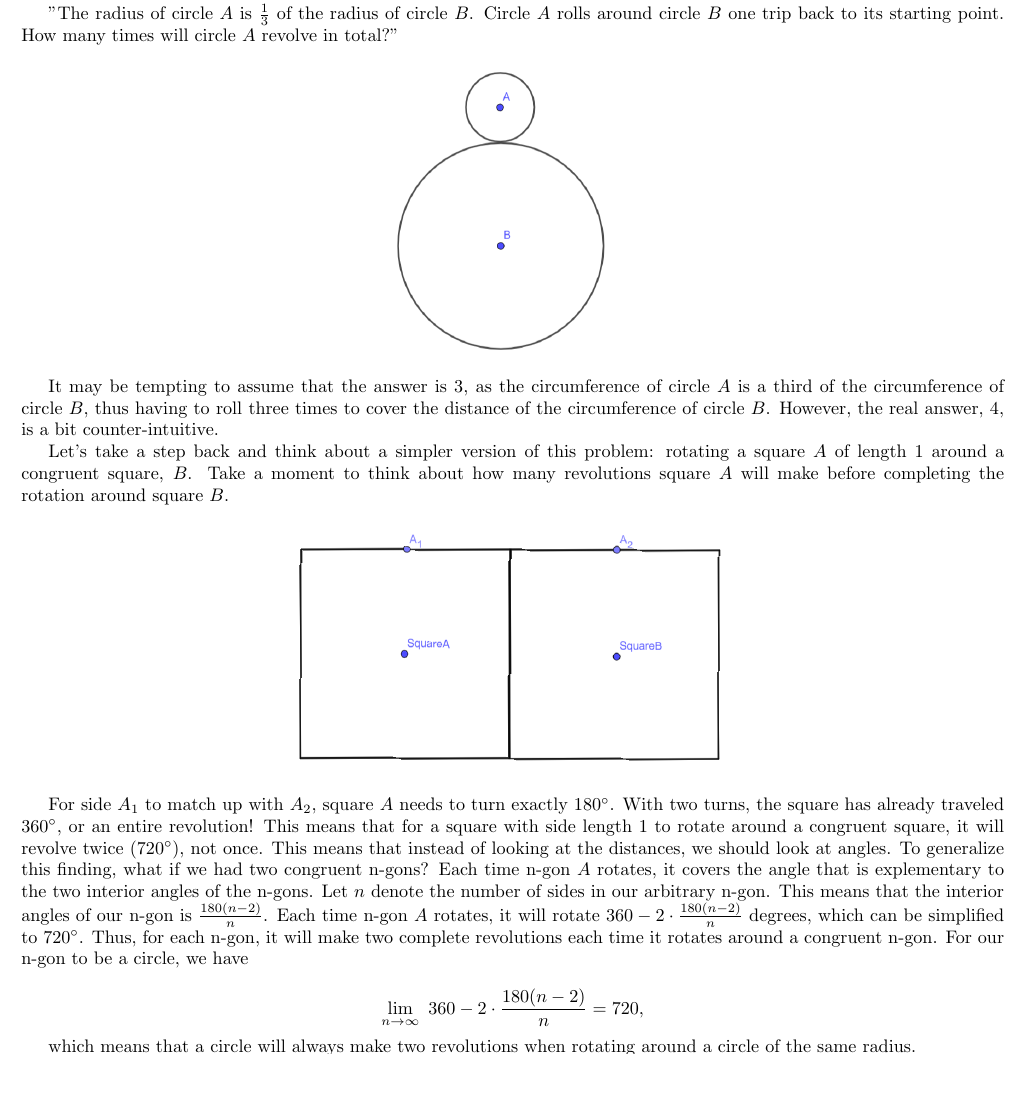
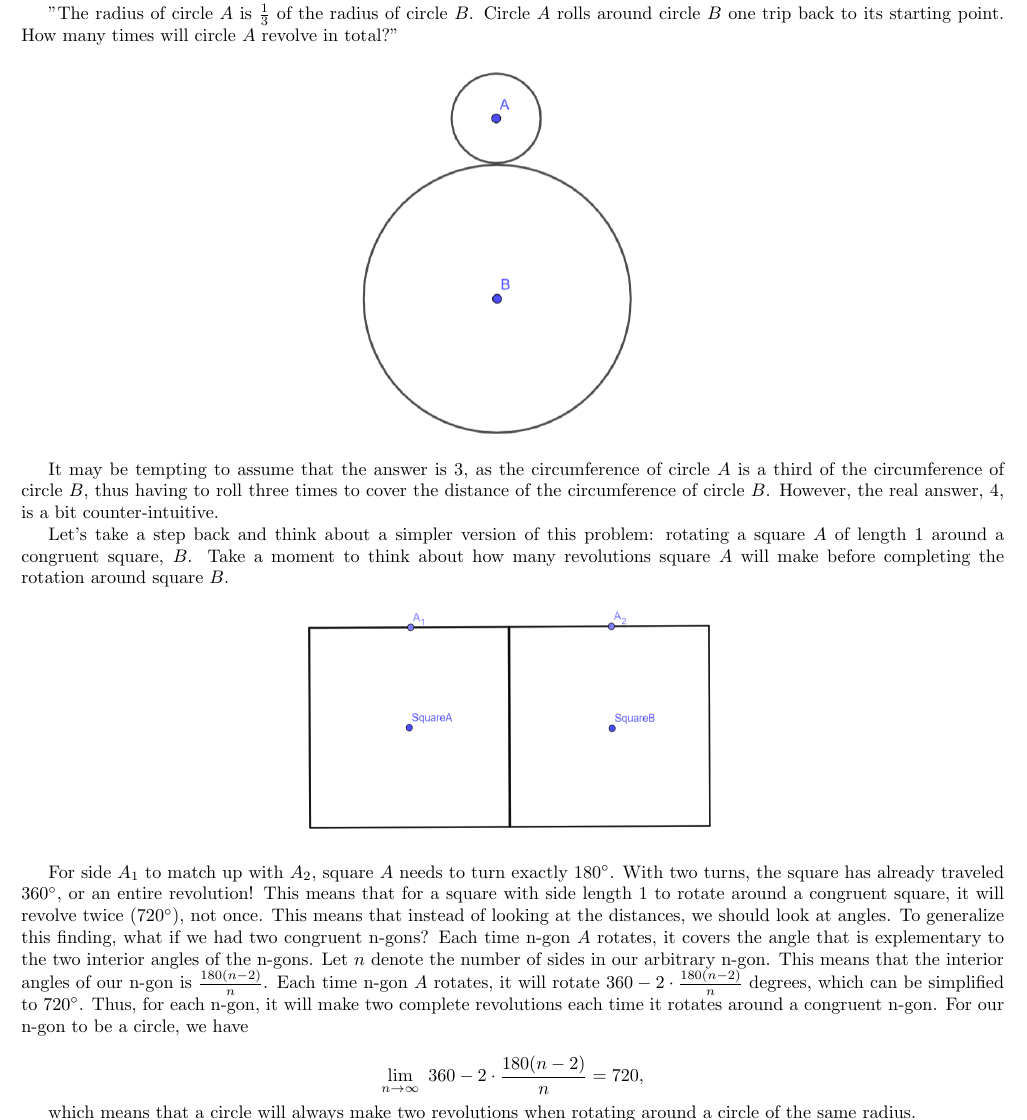
Before and after one commit to seattleinfinity/simc-circle-articles, a LaTeX document (sept23/lilys_coinrotation.tex): part of page 1 of 2, cut so that both start at the same text, the shorter picture padded with empty space. Compiled offline with pdfLaTeX.

Commit message:
Fix some images...

```diff
--- a/sept23/lilys_coinrotation.tex
+++ b/sept23/lilys_coinrotation.tex
@@ -18,7 +18,7 @@ In 1982, there was a problem on the SAT that was so difficult that none of the t
 "The radius of circle $A$ is $\frac{1}{3}$ of the radius of circle $B$. Circle $A$ rolls around circle $B$ one trip back to its starting point. How many times will circle $A$ revolve in total?"
 
 \begin{center}
-\includegraphics[scale=0.5]{images/circleAandcircleB.png}
+\includegraphics[width=5in]{images/circleAandcircleB.png}
 \end{center}
 
 It may be tempting to assume that the answer is $3$, as the circumference of circle $A$ is a third of the circumference of circle $B$, thus having to roll three times to cover the distance of the circumference of circle $B$. However, the real answer, $4$, is a bit counter-intuitive.
@@ -26,7 +26,7 @@ It may be tempting to assume that the answer is $3$, as the circumference of cir
 Let's take a step back and think about a simpler version of this problem: rotating a square $A$ of length $1$ around a congruent square, $B$. Take a moment to think about how many revolutions square $A$ will make before completing the rotation around square $B$.
 
 \begin{center}
-\includegraphics[scale=0.5, angle = -0.5]{images/squareAandsquareB.png}
+\includegraphics[width=4in]{images/squareAandsquareB.png}
 \end{center}
 
 For side $A_1$ to match up with $A_2$, square $A$ needs to turn exactly $180^{\circ}$. With two turns, the square has already traveled $360^{\circ}$, or an entire revolution! This means that for a square with side length $1$ to rotate around a congruent square, it will revolve twice ($720^{\circ}$), not once. This means that instead of looking at the distances, we should look at angles. To generalize this finding, what if we had two congruent n-gons? Each time n-gon $A$ rotates, it covers the angle that is explementary to the two interior angles of the n-gons. Let $n$ denote the number of sides in our arbitrary n-gon. This means that the interior angles of our n-gon is $\frac{180(n-2)}{n}$. Each time n-gon $A$ rotates, it will rotate $360 - 2 \cdot \frac{180(n-2)}{n}$ degrees, which can be simplified to $720^{\circ}$. Thus, for each n-gon, it will make two complete revolutions each time it rotates around a congruent n-gon. For our n-gon to be a circle, we have
```
Also changed, not shown: nov22/samarthd_infinitepowers.tex (+4 -1 lines), nov22/images/play_game.png, sept23/lilys_coinrotation.tex (2 more changed lines).
